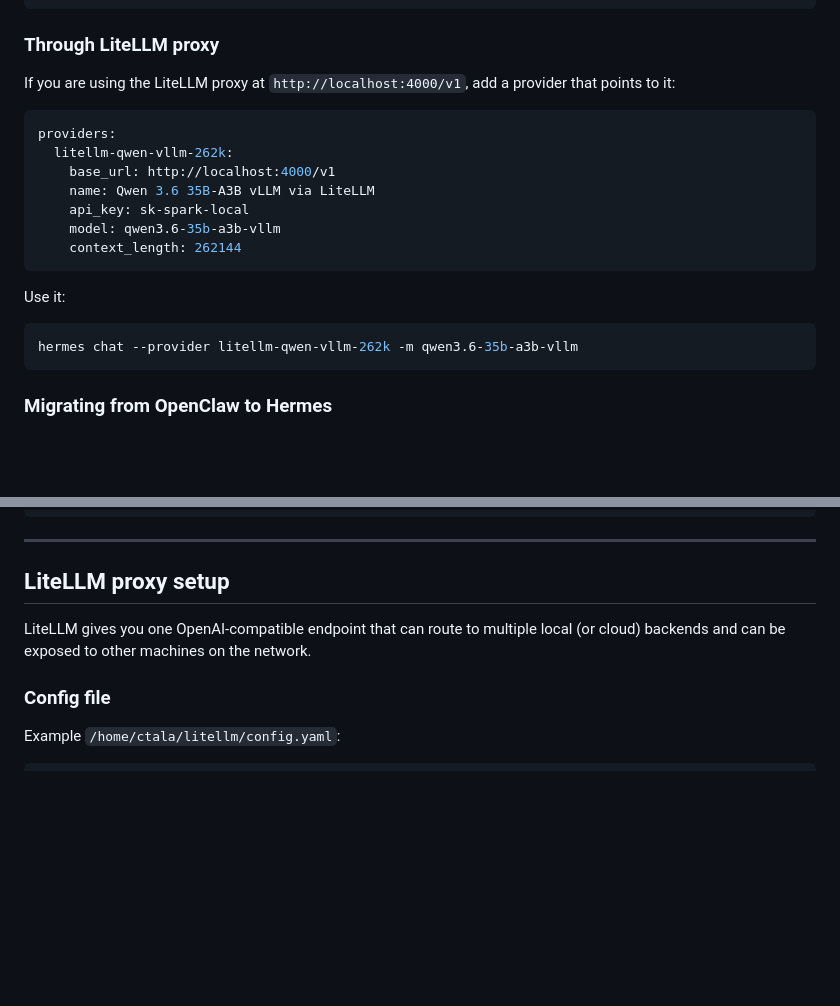
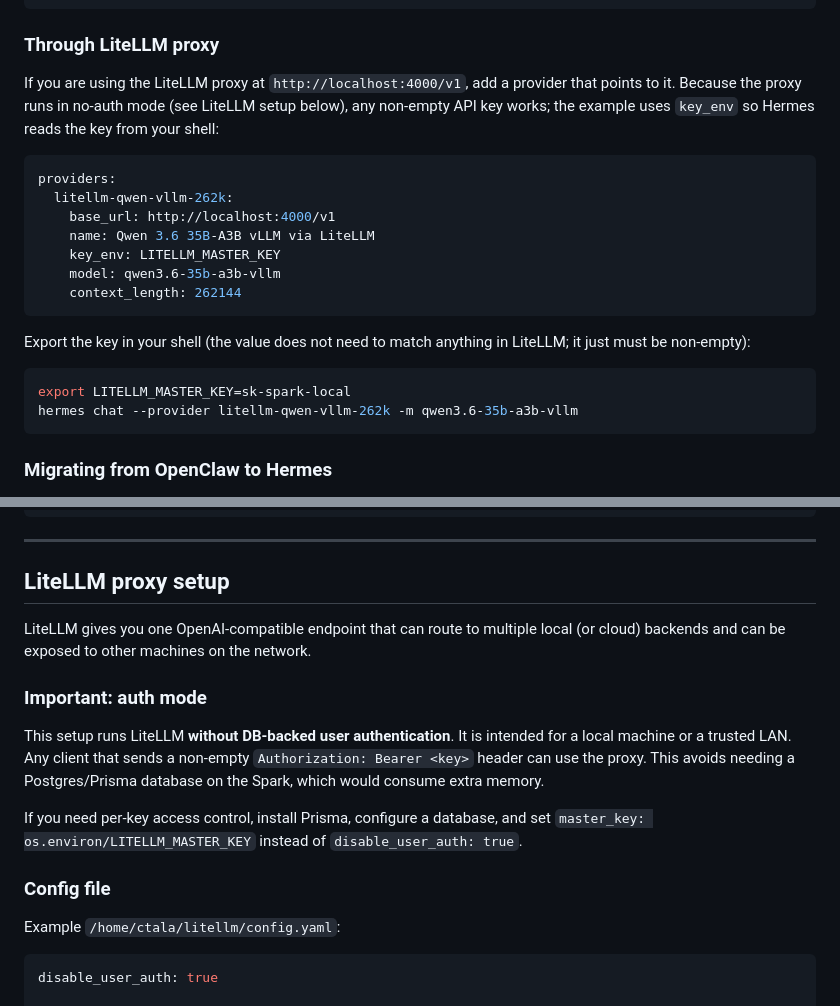
Before and after one commit to ctala/local-llm-agentic-workflows, a Markdown page: AGENTS.md, 2 parts joined by grey strips. Rendered like a GitHub page; blank space fills up the shorter version.

````diff
--- a/AGENTS.md
+++ b/AGENTS.md
@@ -66,21 +66,22 @@ model:
 
 ### Through LiteLLM proxy
 
-If you are using the LiteLLM proxy at `http://localhost:4000/v1`, add a provider that points to it:
+If you are using the LiteLLM proxy at `http://localhost:4000/v1`, add a provider that points to it. Because the proxy runs in no-auth mode (see LiteLLM setup below), any non-empty API key works; the example uses `key_env` so Hermes reads the key from your shell:
 
 ```yaml
 providers:
   litellm-qwen-vllm-262k:
     base_url: http://localhost:4000/v1
     name: Qwen 3.6 35B-A3B vLLM via LiteLLM
-    api_key: sk-spark-local
+    key_env: LITELLM_MASTER_KEY
     model: qwen3.6-35b-a3b-vllm
     context_length: 262144
 ```
 
-Use it:
+Export the key in your shell (the value does not need to match anything in LiteLLM; it just must be non-empty):
 
 ```bash
+export LITELLM_MASTER_KEY=sk-spark-local
 hermes chat --provider litellm-qwen-vllm-262k -m qwen3.6-35b-a3b-vllm
 ```
 
@@ -198,11 +199,19 @@ Set the active model:
 
 LiteLLM gives you one OpenAI-compatible endpoint that can route to multiple local (or cloud) backends and can be exposed to other machines on the network.
 
+### Important: auth mode
+
+This setup runs LiteLLM **without DB-backed user authentication**. It is intended for a local machine or a trusted LAN. Any client that sends a non-empty `Authorization: Bearer <key>` header can use the proxy. This avoids needing a Postgres/Prisma database on the Spark, which would consume extra memory.
+
+If you need per-key access control, install Prisma, configure a database, and set `master_key: os.environ/LITELLM_MASTER_KEY` instead of `disable_user_auth: true`.
+
 ### Config file
 
 Example `/home/ctala/litellm/config.yaml`:
 
 ```yaml
+disable_user_auth: true
+
 model_list:
   # vLLM Qwen 3.6 35B-A3B (262K context)
   - model_name: qwen3.6-35b-a3b-vllm
````
Also changed, not shown: other parts of AGENTS.md (+41 -7 lines).
